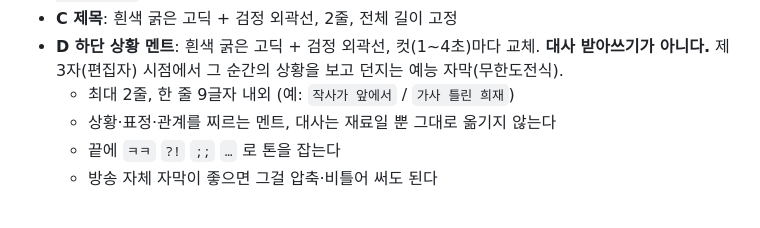
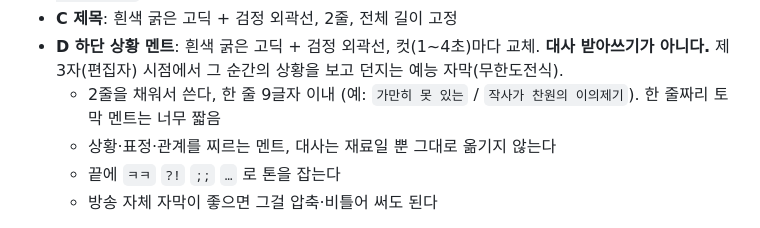
Before and after one commit to akico99/capcut, a Markdown page: STYLE_GUIDE.md, the part around the change. Drawn GitHub-style.

```diff
--- a/STYLE_GUIDE.md
+++ b/STYLE_GUIDE.md
@@ -37,7 +37,7 @@
 - **C 제목**: 흰색 굵은 고딕 + 검정 외곽선, 2줄, 전체 길이 고정
 - **D 하단 상황 멘트**: 흰색 굵은 고딕 + 검정 외곽선, 컷(1~4초)마다 교체.
   **대사 받아쓰기가 아니다.** 제3자(편집자) 시점에서 그 순간의 상황을 보고 던지는 예능 자막(무한도전식).
-  - 최대 2줄, 한 줄 9글자 내외 (예: `작사가 앞에서` / `가사 틀린 희재`)
+  - 2줄을 채워서 쓴다, 한 줄 9글자 이내 (예: `가만히 못 있는` / `작사가 찬원의 이의제기`). 한 줄짜리 토막 멘트는 너무 짧음
   - 상황·표정·관계를 찌르는 멘트, 대사는 재료일 뿐 그대로 옮기지 않는다
   - 끝에 `ㅋㅋ` `?!` `;;` `…` 로 톤을 잡는다
   - 방송 자체 자막이 좋으면 그걸 압축·비틀어 써도 된다
```
Also changed, not shown: 자막/20260916_영상1-3.md (+27 -27 lines).
